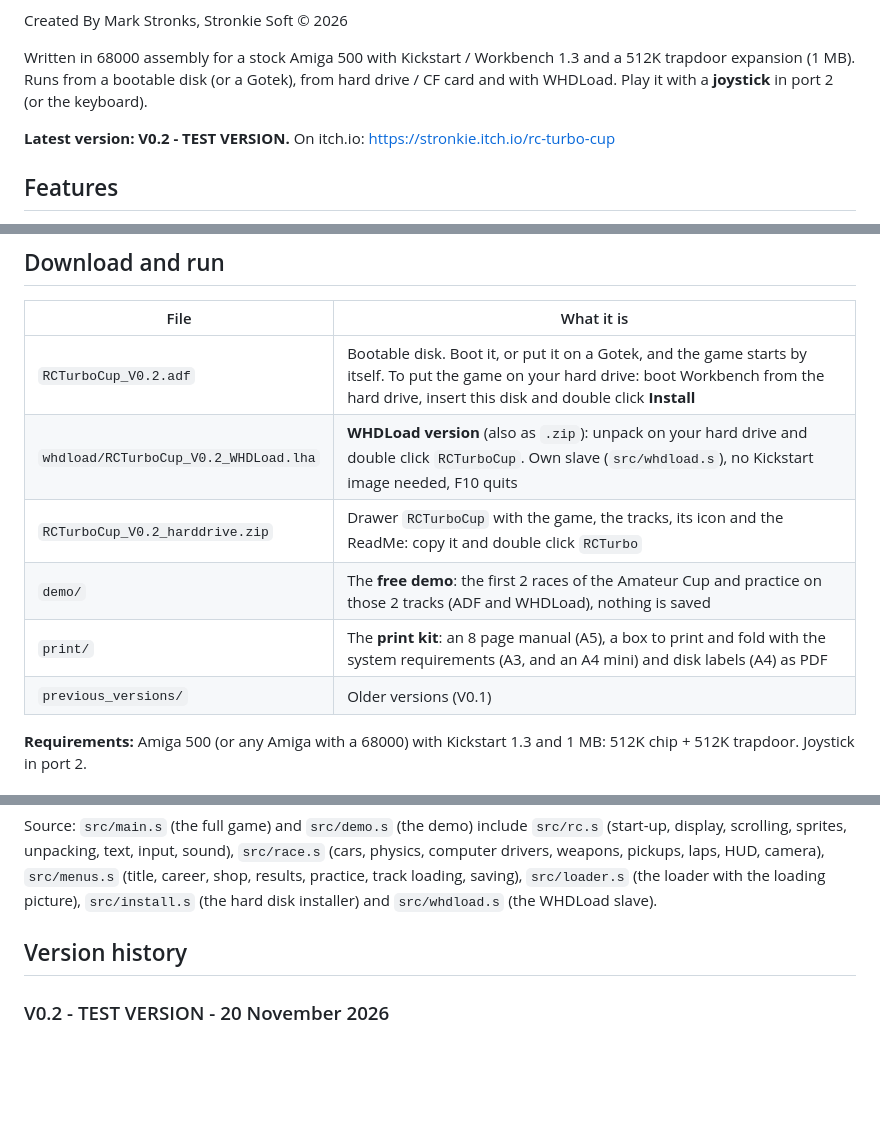
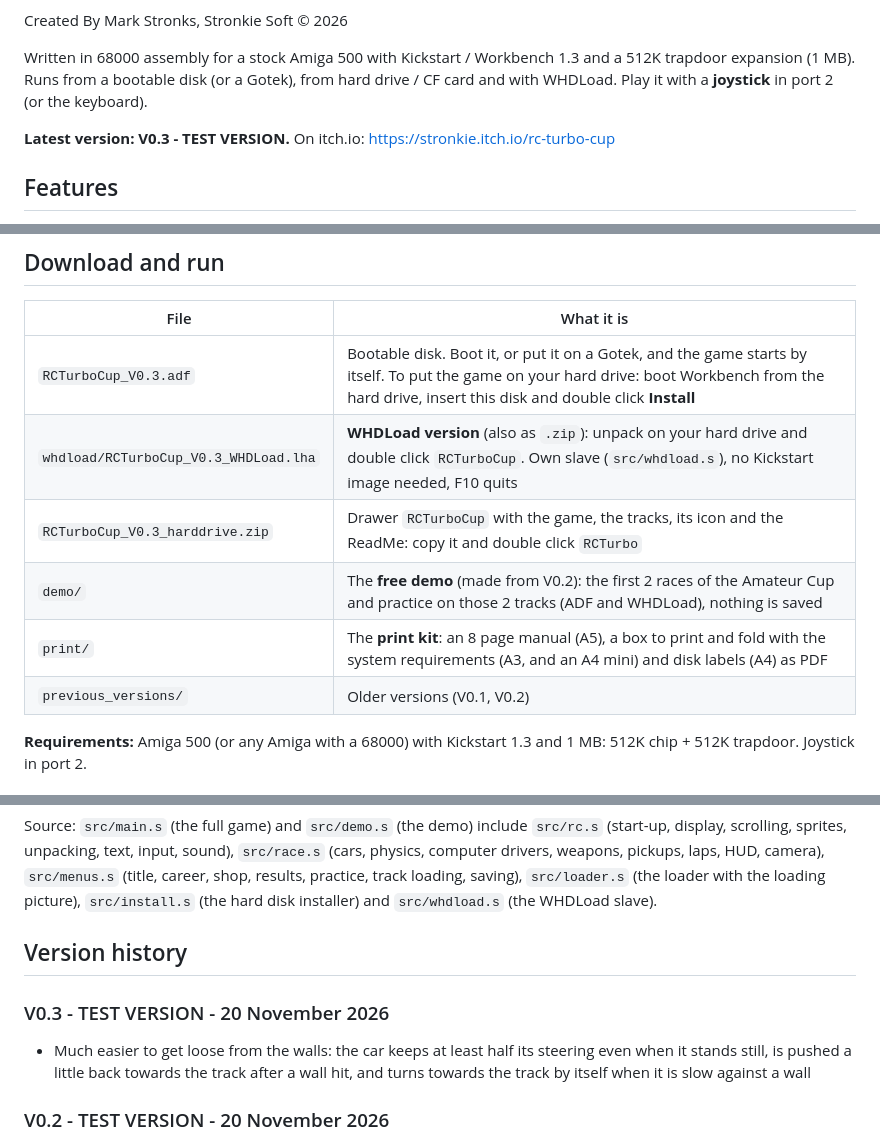
Before and after one commit to stronkie/rcgame, a Markdown page: README.md, 3 parts joined by grey strips. Rendered like a GitHub page; blank space fills up the shorter version.

```diff
--- a/README.md
+++ b/README.md
@@ -8,7 +8,7 @@ Created By Mark Stronks, Stronkie Soft © 2026
 
 Written in 68000 assembly for a stock Amiga 500 with Kickstart / Workbench 1.3 and a 512K trapdoor expansion (1 MB). Runs from a bootable disk (or a Gotek), from hard drive / CF card and with WHDLoad. Play it with a **joystick** in port 2 (or the keyboard).
 
-**Latest version: V0.2 - TEST VERSION.** On itch.io: https://stronkie.itch.io/rc-turbo-cup
+**Latest version: V0.3 - TEST VERSION.** On itch.io: https://stronkie.itch.io/rc-turbo-cup
 
 ## Features
 
@@ -45,12 +45,12 @@ Written in 68000 assembly for a stock Amiga 500 with Kickstart / Workbench 1.3 a
 
 | File | What it is |
 |---|---|
-| `RCTurboCup_V0.2.adf` | Bootable disk. Boot it, or put it on a Gotek, and the game starts by itself. To put the game on your hard drive: boot Workbench from the hard drive, insert this disk and double click **Install** |
-| `whdload/RCTurboCup_V0.2_WHDLoad.lha` | **WHDLoad version** (also as `.zip`): unpack on your hard drive and double click `RCTurboCup`. Own slave (`src/whdload.s`), no Kickstart image needed, F10 quits |
-| `RCTurboCup_V0.2_harddrive.zip` | Drawer `RCTurboCup` with the game, the tracks, its icon and the ReadMe: copy it and double click `RCTurbo` |
-| `demo/` | The **free demo**: the first 2 races of the Amateur Cup and practice on those 2 tracks (ADF and WHDLoad), nothing is saved |
+| `RCTurboCup_V0.3.adf` | Bootable disk. Boot it, or put it on a Gotek, and the game starts by itself. To put the game on your hard drive: boot Workbench from the hard drive, insert this disk and double click **Install** |
+| `whdload/RCTurboCup_V0.3_WHDLoad.lha` | **WHDLoad version** (also as `.zip`): unpack on your hard drive and double click `RCTurboCup`. Own slave (`src/whdload.s`), no Kickstart image needed, F10 quits |
+| `RCTurboCup_V0.3_harddrive.zip` | Drawer `RCTurboCup` with the game, the tracks, its icon and the ReadMe: copy it and double click `RCTurbo` |
+| `demo/` | The **free demo** (made from V0.2): the first 2 races of the Amateur Cup and practice on those 2 tracks (ADF and WHDLoad), nothing is saved |
 | `print/` | The **print kit**: an 8 page manual (A5), a box to print and fold with the system requirements (A3, and an A4 mini) and disk labels (A4) as PDF |
-| `previous_versions/` | Older versions (V0.1) |
+| `previous_versions/` | Older versions (V0.1, V0.2) |
 
 **Requirements:** Amiga 500 (or any Amiga with a 68000) with Kickstart 1.3 and 1 MB: 512K chip + 512K trapdoor. Joystick in port 2.
 
@@ -88,6 +88,9 @@ Source: `src/main.s` (the full game) and `src/demo.s` (the demo) include `src/rc
 
 ## Version history
 
+### V0.3 - TEST VERSION - 20 November 2026
+- Much easier to get loose from the walls: the car keeps at least half its steering even when it stands still, is pushed a little back towards the track after a wall hit, and turns towards the track by itself when it is slow against a wall
+
 ### V0.2 - TEST VERSION - 20 November 2026
 - New cars: 15 colours each (attached sprite pairs) with a dark outline, two body shades, glass, black tyres, head and tail lights - in all 5 designs, with and without roll cage
 - Missiles, bombs and explosions are now drawn into the track (the cars use all 8 sprites)
```
Also changed, not shown: itch/PENDING_RELEASE.md (+13 -1 lines), itch/cover_630x500.png, 16 other files.
